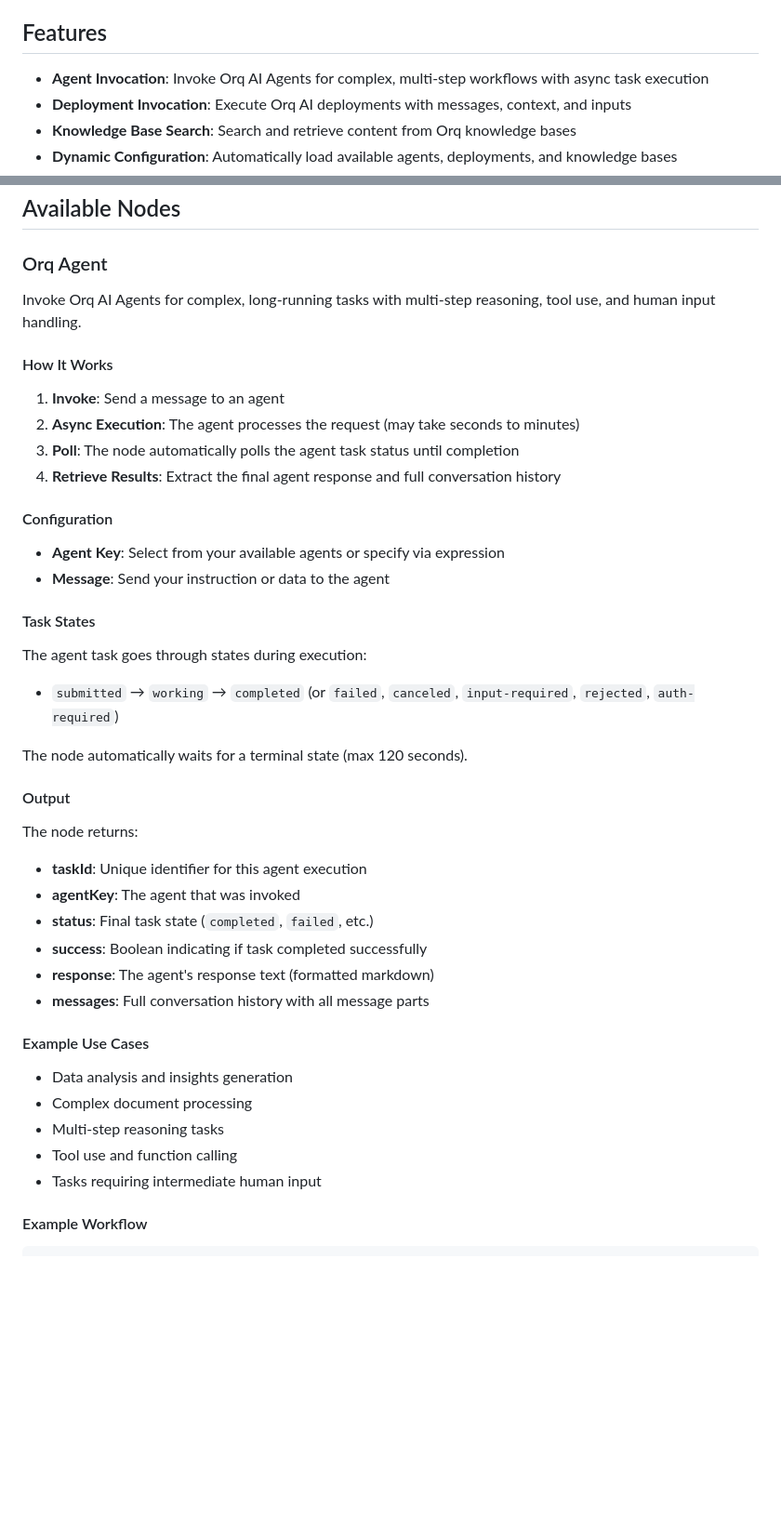
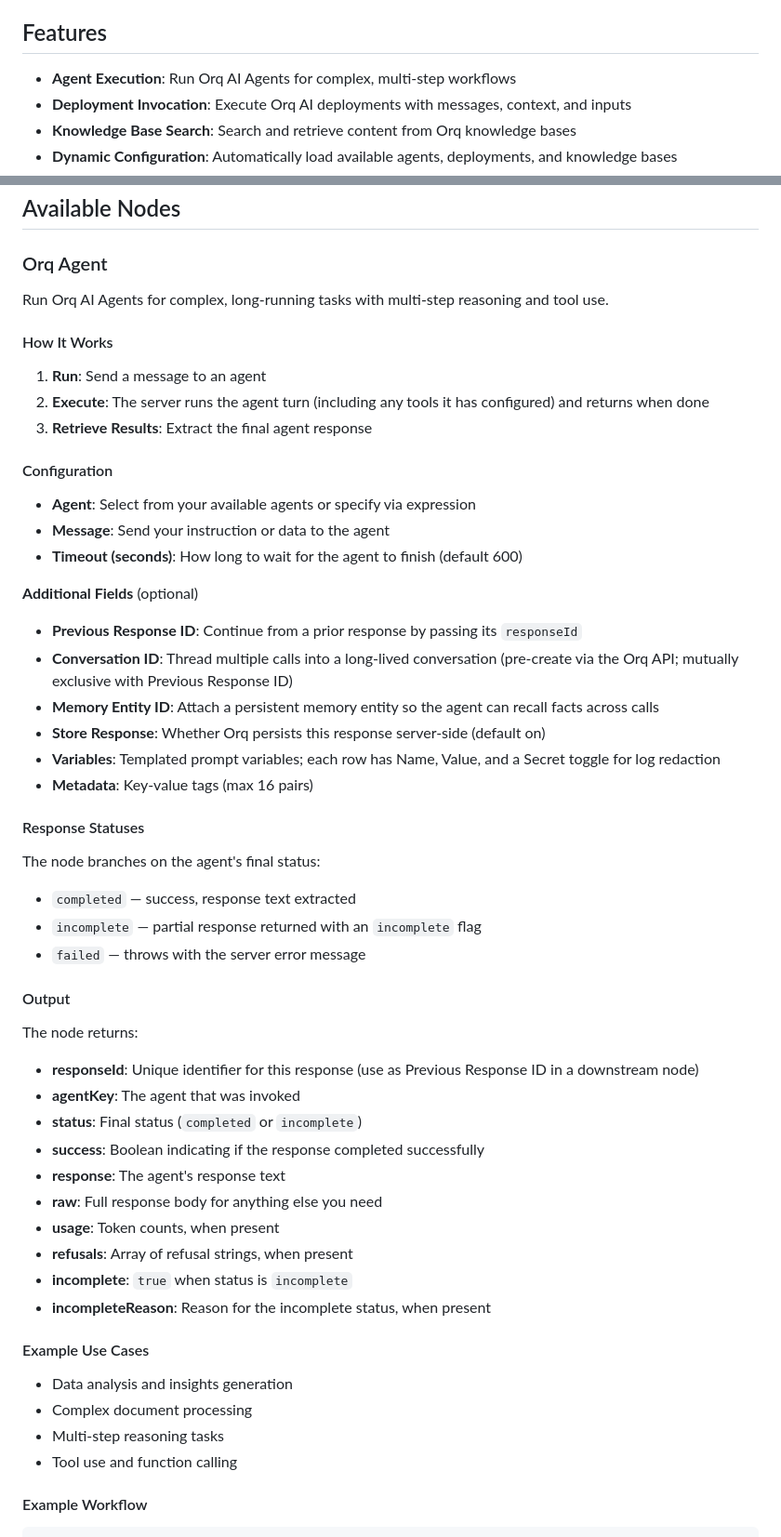
Before and after one commit to orq-ai/orqkit, a Markdown page: packages/n8n-nodes-orq/README.md, 2 parts joined by grey strips. Shown at 93% size. Drawn GitHub-style; blank space fills up the shorter version.

Commit message:
docs(n8n-agents-node): update README for agent migration to v3 (BOPS-702) (#89)
* docs(n8n-agents-node): update README for agent execution terminology and clarify response statuses

* fix(n8n-agents-node) Update docs to remove human input handling (BOPS-702)

Co-authored-by: claude[bot] <209825114+claude[bot]@users.noreply.github.com>

* docs(n8n-agents-node): document incomplete and incompleteReason outputs (BOPS-702)

* docs(n8n-agents-node): fix status output values (completed or incomplete only) (BOPS-702)

Co-authored-by: claude[bot] <209825114+claude[bot]@users.noreply.github.com>

* docs(n8n-agents-node): drop human-input use case (requires_action unsupported) (BOPS-702)

---------

Co-authored-by: claude[bot] <209825114+claude[bot]@users.noreply.github.com>

```diff
--- a/packages/n8n-nodes-orq/README.md
+++ b/packages/n8n-nodes-orq/README.md
@@ -4,7 +4,7 @@ Community nodes for integrating [Orq AI](https://orq.ai) with n8n workflows. The
 
 ## Features
 
-- **Agent Invocation**: Invoke Orq AI Agents for complex, multi-step workflows with async task execution
+- **Agent Execution**: Run Orq AI Agents for complex, multi-step workflows
 - **Deployment Invocation**: Execute Orq AI deployments with messages, context, and inputs
 - **Knowledge Base Search**: Search and retrieve content from Orq knowledge bases
 - **Dynamic Configuration**: Automatically load available agents, deployments, and knowledge bases
@@ -77,38 +77,50 @@ The nodes will appear as "OrqAgent", "OrqDeployment" and "OrqKnowledgeBaseSearch
 
 ### Orq Agent
 
-Invoke Orq AI Agents for complex, long-running tasks with multi-step reasoning, tool use, and human input handling.
+Run Orq AI Agents for complex, long-running tasks with multi-step reasoning and tool use.
 
 #### How It Works
 
-1. **Invoke**: Send a message to an agent
-2. **Async Execution**: The agent processes the request (may take seconds to minutes)
-3. **Poll**: The node automatically polls the agent task status until completion
-4. **Retrieve Results**: Extract the final agent response and full conversation history
+1. **Run**: Send a message to an agent
+2. **Execute**: The server runs the agent turn (including any tools it has configured) and returns when done
+3. **Retrieve Results**: Extract the final agent response
 
 #### Configuration
 
-- **Agent Key**: Select from your available agents or specify via expression
+- **Agent**: Select from your available agents or specify via expression
 - **Message**: Send your instruction or data to the agent
+- **Timeout (seconds)**: How long to wait for the agent to finish (default 600)
 
-#### Task States
+**Additional Fields** (optional)
+- **Previous Response ID**: Continue from a prior response by passing its `responseId`
+- **Conversation ID**: Thread multiple calls into a long-lived conversation (pre-create via the Orq API; mutually exclusive with Previous Response ID)
+- **Memory Entity ID**: Attach a persistent memory entity so the agent can recall facts across calls
+- **Store Response**: Whether Orq persists this response server-side (default on)
+- **Variables**: Templated prompt variables; each row has Name, Value, and a Secret toggle for log redaction
+- **Metadata**: Key-value tags (max 16 pairs)
 
-The agent task goes through states during execution:
+#### Response Statuses
 
-- `submitted` → `working` → `completed` (or `failed`, `canceled`, `input-required`, `rejected`, `auth-required`)
+The node branches on the agent's final status:
 
-The node automatically waits for a terminal state (max 120 seconds).
+- `completed` — success, response text extracted
+- `incomplete` — partial response returned with an `incomplete` flag
+- `failed` — throws with the server error message
 
 #### Output
 
 The node returns:
 
-- **taskId**: Unique identifier for this agent execution
+- **responseId**: Unique identifier for this response (use as Previous Response ID in a downstream node)
 - **agentKey**: The agent that was invoked
-- **status**: Final task state (`completed`, `failed`, etc.)
-- **success**: Boolean indicating if task completed successfully
-- **response**: The agent's response text (formatted markdown)
-- **messages**: Full conversation history with all message parts
+- **status**: Final status (`completed` or `incomplete`)
+- **success**: Boolean indicating if the response completed successfully
+- **response**: The agent's response text
+- **raw**: Full response body for anything else you need
+- **usage**: Token counts, when present
+- **refusals**: Array of refusal strings, when present
+- **incomplete**: `true` when status is `incomplete`
+- **incompleteReason**: Reason for the incomplete status, when present
 
 #### Example Use Cases
 
@@ -116,7 +128,6 @@ The node returns:
 - Complex document processing
 - Multi-step reasoning tasks
 - Tool use and function calling
-- Tasks requiring intermediate human input
 
 #### Example Workflow
 
```
